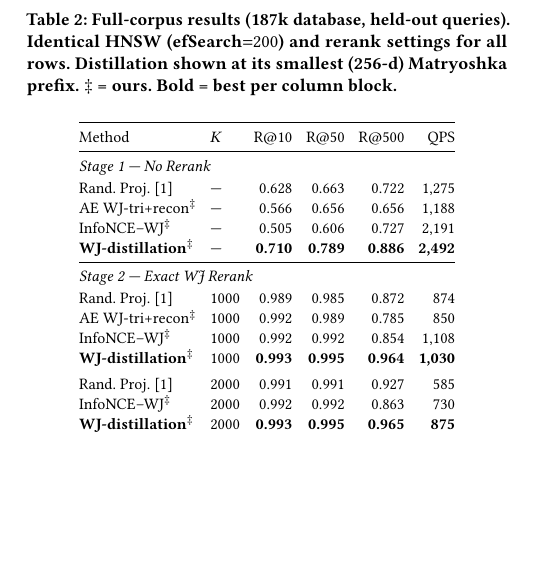
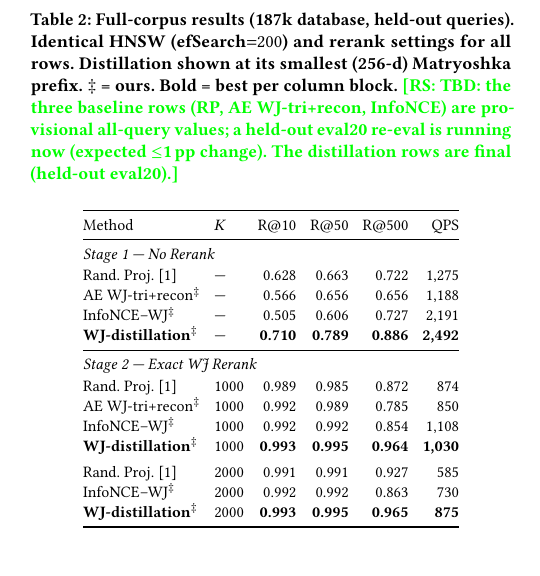
Before and after one commit to ruban-ai/polygon-ann-ml-embeddings, a LaTeX paper (paper/main_distill.tex): part of one column of page 4 of 5 before the commit and part of one column of page 4 of 7 after it, cut so that both start at the same text, the shorter picture padded with empty space. Compiled offline with pdfLaTeX.

Commit message:
auto: main_distill.tex

```diff
--- a/paper/main_distill.tex
+++ b/paper/main_distill.tex
@@ -505,7 +505,10 @@ reports a controlled comparison under identical HNSW and rerank settings.
 \caption{Full-corpus results (187k database, held-out queries). Identical HNSW
 ($\text{efSearch}{=}200$) and rerank settings for all rows. Distillation shown at
 its smallest (256-d) Matryoshka prefix. $\ddagger$~=~ours. \textbf{Bold}~=~best per
-column block.}
+column block.
+\rs{\textbf{TBD:} the three baseline rows (RP, AE WJ-tri+recon, InfoNCE) are
+provisional all-query values; a held-out eval20 re-eval is running now (expected
+$\le$1\,pp change). The distillation rows are final (held-out eval20).}}
 \label{tab:full}
 \setlength{\tabcolsep}{3.5pt}
 \small
```
